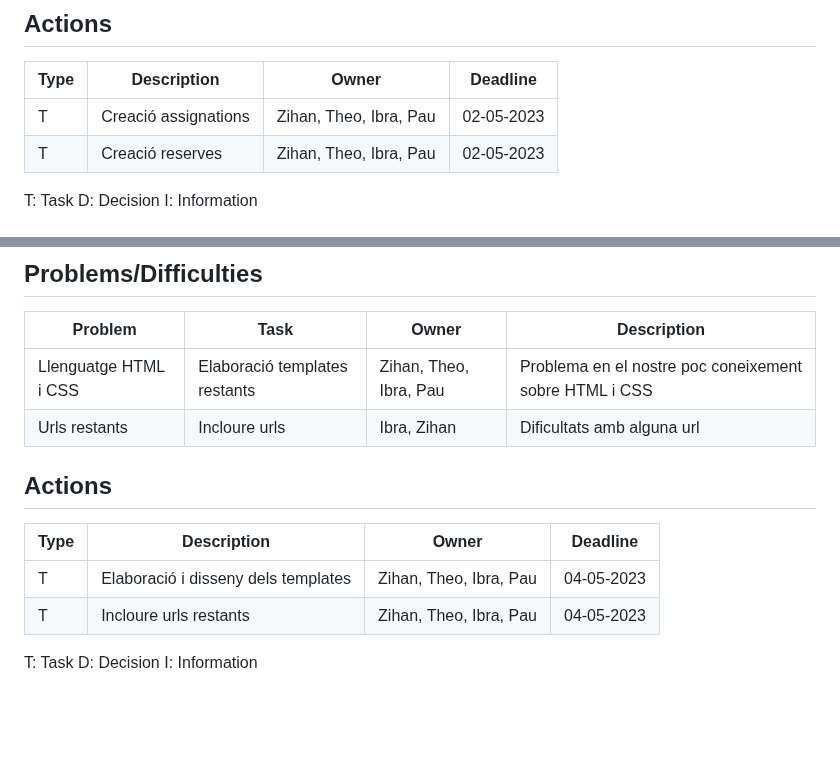
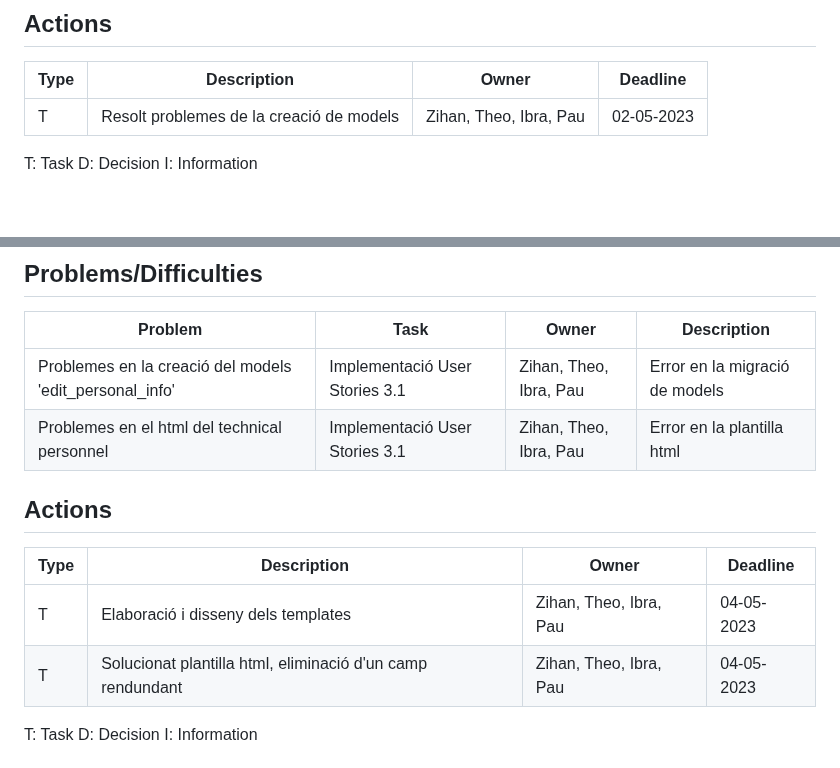
Before and after one commit to GEI-Software/Music-Engine, a Markdown page: docs/Sprint_2/DailyMeetings.md, 2 parts joined by grey strips. Drawn GitHub-style; blank space fills up the shorter version.

```diff
--- a/docs/Sprint_2/DailyMeetings.md
+++ b/docs/Sprint_2/DailyMeetings.md
@@ -157,8 +157,7 @@ I: Information
 ## Actions
 | Type  | Description  | Owner | Deadline |
 |---|---|---|---|
-| T | Creació assignations | Zihan, Theo, Ibra, Pau | 02-05-2023|
-| T | Creació reserves | Zihan, Theo, Ibra, Pau | 02-05-2023|
+| T | Resolt problemes de la creació de models | Zihan, Theo, Ibra, Pau | 02-05-2023|
 
 T: Task
 D: Decision
@@ -180,15 +179,15 @@ I: Information
 ## Problems/Difficulties
 | Problem  | Task  | Owner | Description |
 |---|---|---|---|
-| Llenguatge HTML i CSS | Elaboració templates restants | Zihan, Theo, Ibra, Pau | Problema en el nostre poc coneixement sobre HTML i CSS |
-| Urls restants | Incloure urls | Ibra, Zihan | Dificultats amb alguna url |
+| Problemes en la creació del models 'edit_personal_info' | Implementació User Stories 3.1 | Zihan, Theo, Ibra, Pau | Error en la migració de models |
+| Problemes en el html del technical personnel | Implementació User Stories 3.1 | Zihan, Theo, Ibra, Pau | Error en la plantilla html |
 
 
 ## Actions
 | Type  | Description  | Owner | Deadline |
 |---|---|---|---|
 | T | Elaboració i disseny dels templates | Zihan, Theo, Ibra, Pau | 04-05-2023|
-| T | Incloure urls restants | Zihan, Theo, Ibra, Pau | 04-05-2023|
+| T | Solucionat plantilla html, eliminació d'un camp rendundant | Zihan, Theo, Ibra, Pau | 04-05-2023|
 
 T: Task
 D: Decision
```
